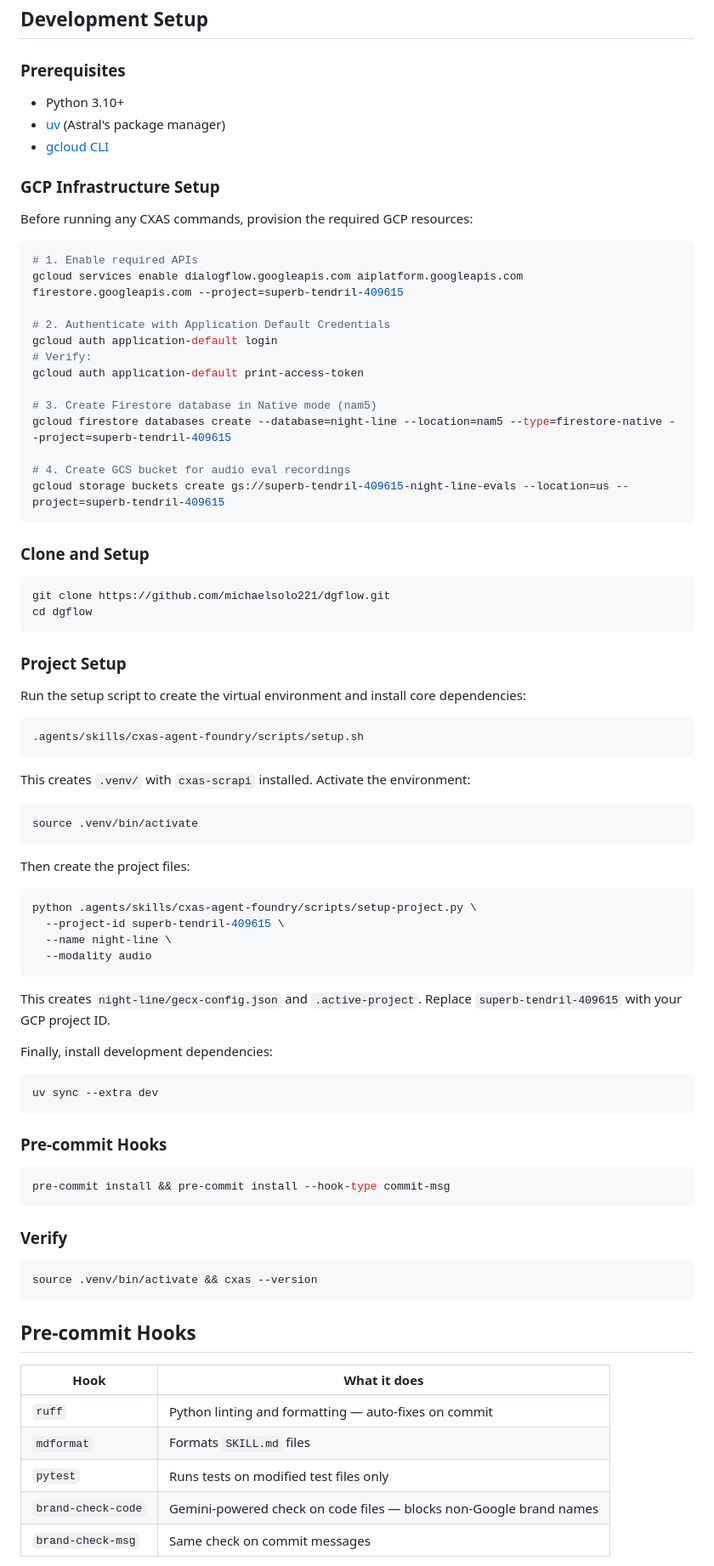
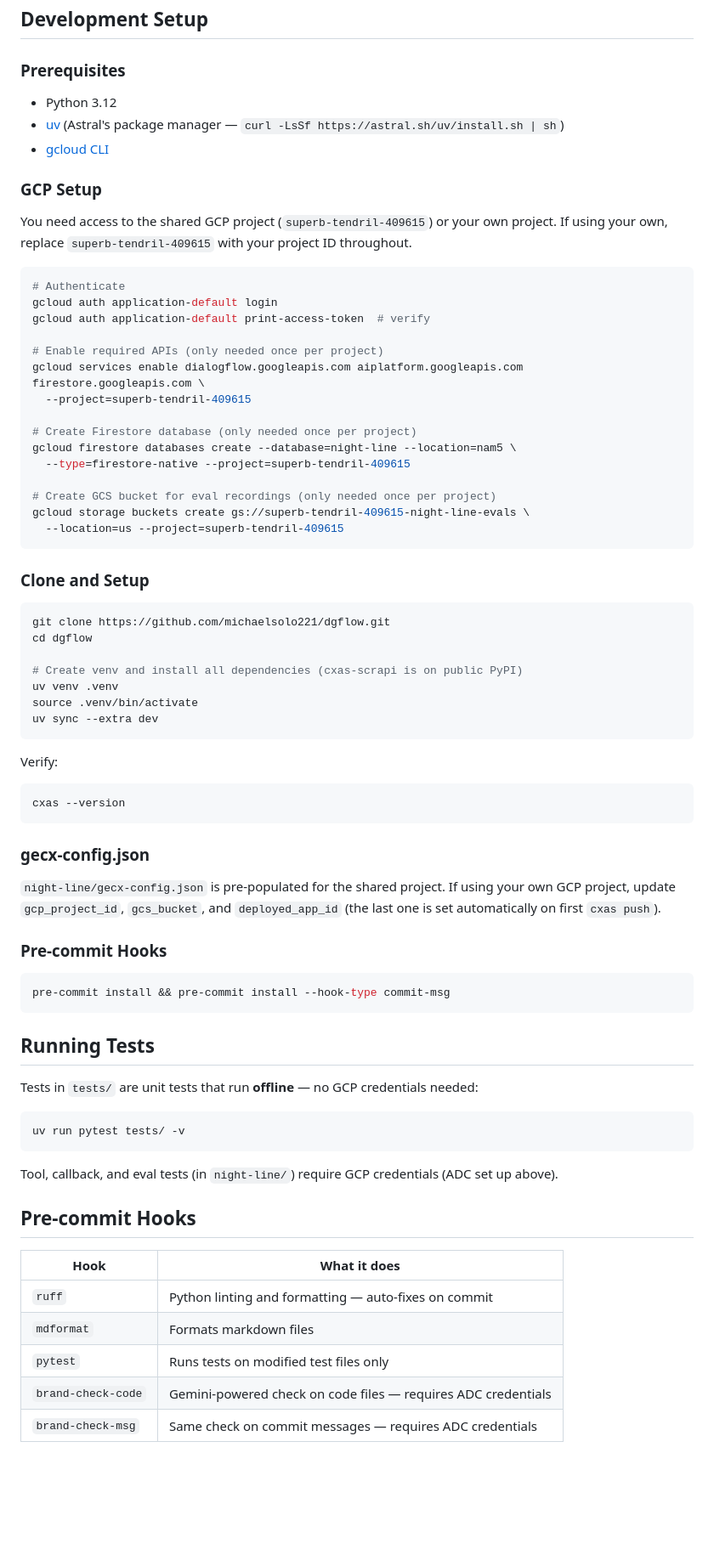
Before and after one commit to michaelsolo221/dgflow, a Markdown page: CONTRIBUTING.md, the part around one of its changes. Shown at 85% size. GitHub-like rendering; blank space fills up the shorter version.

Commit message:
docs: new-starter readiness — README, CONTRIBUTING overhaul, tdd.md alignment
- README.md: create (repo had blank GitHub landing page)
- CONTRIBUTING.md: replace setup.sh step with direct uv setup; fix Python
  3.10+ → 3.12; note cxas-scrapi is on public PyPI; clarify GCP project ID
  is replaceable; document ADC requirement for brand-check hooks; separate
  offline vs GCP tests; fix stale CI Checks section
- tdd.md: align CLI to bare cxas; fix gate-check path; drop "all 6 gates"

Co-Authored-By: Claude Sonnet 4.6 <noreply@anthropic.com>

````diff
--- a/CONTRIBUTING.md
+++ b/CONTRIBUTING.md
@@ -4,28 +4,30 @@
 
 ### Prerequisites
 
-- Python 3.10+
-- [uv](https://docs.astral.sh/uv/) (Astral's package manager)
+- Python 3.12
+- [uv](https://docs.astral.sh/uv/) (Astral's package manager — `curl -LsSf https://astral.sh/uv/install.sh | sh`)
 - [gcloud CLI](https://cloud.google.com/sdk/docs/install)
 
-### GCP Infrastructure Setup
+### GCP Setup
 
-Before running any CXAS commands, provision the required GCP resources:
+You need access to the shared GCP project (`superb-tendril-409615`) or your own project. If using your own, replace `superb-tendril-409615` with your project ID throughout.
 
 ```bash
-# 1. Enable required APIs
-gcloud services enable dialogflow.googleapis.com aiplatform.googleapis.com firestore.googleapis.com --project=superb-tendril-409615
+# Authenticate
+gcloud auth application-default login
+gcloud auth application-default print-access-token  # verify
 
-# 2. Authenticate with Application Default Credentials
-gcloud auth application-default login
-# Verify:
-gcloud auth application-default print-access-token
+# Enable required APIs (only needed once per project)
+gcloud services enable dialogflow.googleapis.com aiplatform.googleapis.com firestore.googleapis.com \
+  --project=superb-tendril-409615
 
-# 3. Create Firestore database in Native mode (nam5)
-gcloud firestore databases create --database=night-line --location=nam5 --type=firestore-native --project=superb-tendril-409615
+# Create Firestore database (only needed once per project)
+gcloud firestore databases create --database=night-line --location=nam5 \
+  --type=firestore-native --project=superb-tendril-409615
 
-# 4. Create GCS bucket for audio eval recordings
-gcloud storage buckets create gs://superb-tendril-409615-night-line-evals --location=us --project=superb-tendril-409615
+# Create GCS bucket for eval recordings (only needed once per project)
+gcloud storage buckets create gs://superb-tendril-409615-night-line-evals \
+  --location=us --project=superb-tendril-409615
 ```
 
 ### Clone and Setup
@@ -33,38 +35,22 @@ gcloud storage buckets create gs://superb-tendril-409615-night-line-evals --loca
 ```bash
 git clone https://github.com/michaelsolo221/dgflow.git
 cd dgflow
+
+# Create venv and install all dependencies (cxas-scrapi is on public PyPI)
+uv venv .venv
+source .venv/bin/activate
+uv sync --extra dev
 ```
 
-### Project Setup
-
-Run the setup script to create the virtual environment and install core dependencies:
+Verify:
 
 ```bash
-.agents/skills/cxas-agent-foundry/scripts/setup.sh
+cxas --version
 ```
 
-This creates `.venv/` with `cxas-scrapi` installed. Activate the environment:
+### gecx-config.json
 
-```bash
-source .venv/bin/activate
-```
-
-Then create the project files:
-
-```bash
-python .agents/skills/cxas-agent-foundry/scripts/setup-project.py \
-  --project-id superb-tendril-409615 \
-  --name night-line \
-  --modality audio
-```
-
-This creates `night-line/gecx-config.json` and `.active-project`. Replace `superb-tendril-409615` with your GCP project ID.
-
-Finally, install development dependencies:
-
-```bash
-uv sync --extra dev
-```
+`night-line/gecx-config.json` is pre-populated for the shared project. If using your own GCP project, update `gcp_project_id`, `gcs_bucket`, and `deployed_app_id` (the last one is set automatically on first `cxas push`).
 
 ### Pre-commit Hooks
 
@@ -72,19 +58,23 @@ uv sync --extra dev
 pre-commit install && pre-commit install --hook-type commit-msg
 ```
 
-### Verify
+## Running Tests
+
+Tests in `tests/` are unit tests that run **offline** — no GCP credentials needed:
 
 ```bash
-source .venv/bin/activate && cxas --version
+uv run pytest tests/ -v
 ```
+
+Tool, callback, and eval tests (in `night-line/`) require GCP credentials (ADC set up above).
 
 ## Pre-commit Hooks
 
 | Hook | What it does |
 |------|-------------|
 | `ruff` | Python linting and formatting — auto-fixes on commit |
-| `mdformat` | Formats `SKILL.md` files |
+| `mdformat` | Formats markdown files |
 | `pytest` | Runs tests on modified test files only |
-| `brand-check-code` | Gemini-powered check on code files — blocks non-Google brand names |
-| `brand-check-msg` | Same check on commit messages |
+| `brand-check-code` | Gemini-powered check on code files — requires ADC credentials |
+| `brand-check-msg` | Same check on commit messages — requires ADC credentials |
 
````
Also changed, not shown: other parts of CONTRIBUTING.md (+9 -12 lines), README.md (added, +16 -0 lines), night-line/tdd.md (+6 -6 lines).
